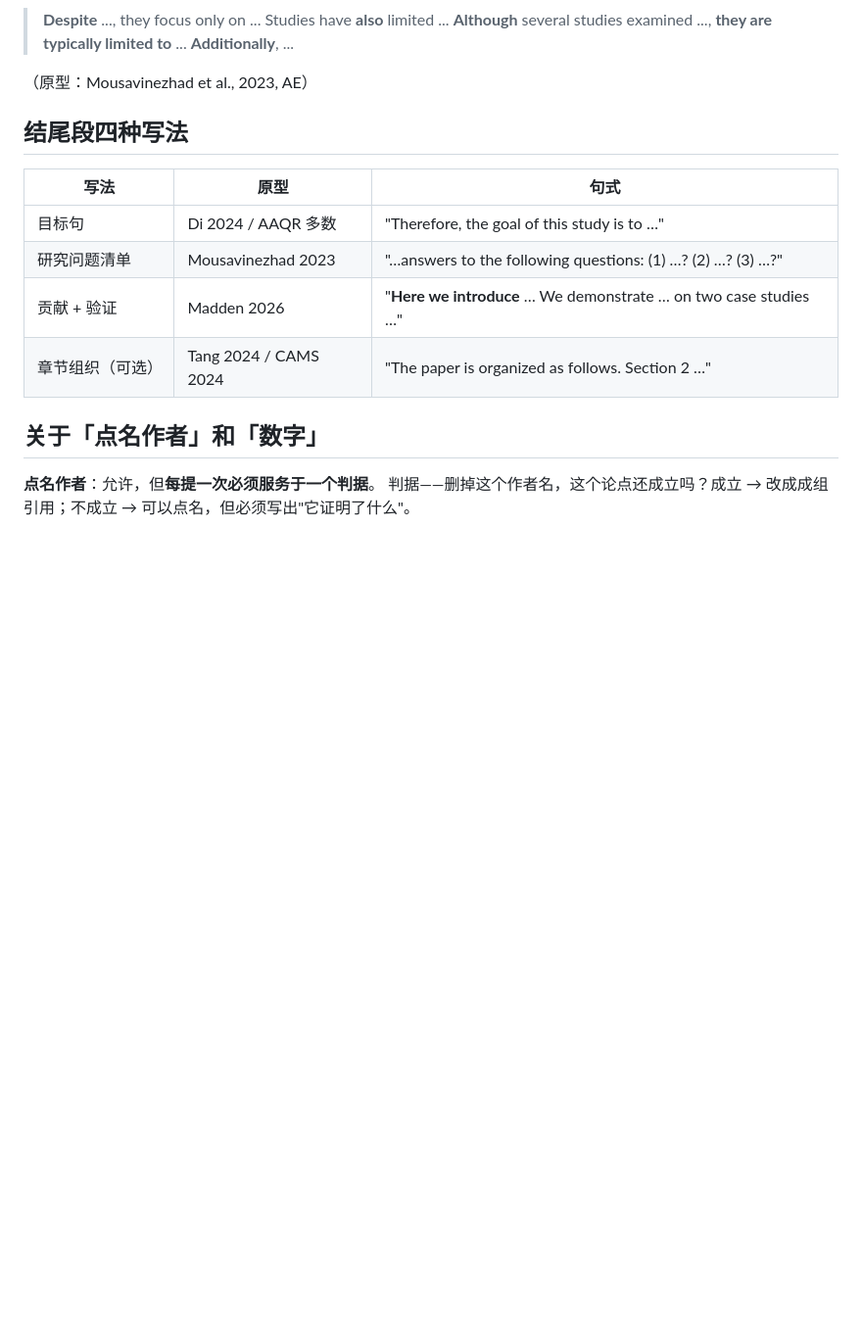
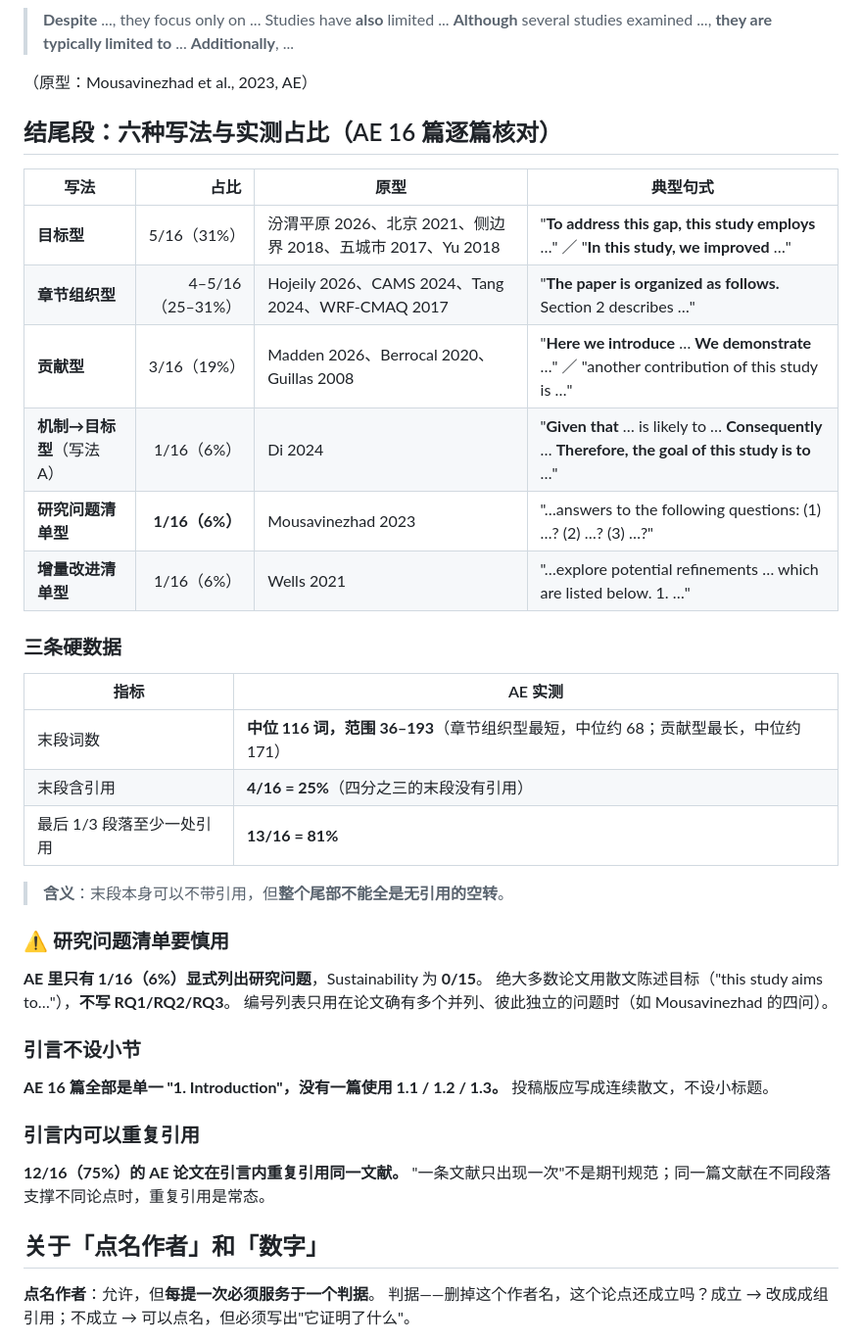
Before and after one commit to zhuobichen/zhaowen-skill, a Markdown page: air-journal-intro-writing/SKILL.md, the part around the change. Shown at 98% size. Drawn GitHub-style; blank space fills up the shorter version.

Commit message:
skill(更新): air-journal-intro-writing
- 来源: C:\Users\chenlizhuo\.claude\skills\air-journal-intro-writing
- 敏感检查: 通过
- 变更: status 变更 2 项

Co-Authored-By: Claude <noreply@anthropic.com>

```diff
--- a/air-journal-intro-writing/SKILL.md
+++ b/air-journal-intro-writing/SKILL.md
@@ -93,14 +93,42 @@ description: 空气/环境类期刊 Introduction / 研究背景写作法，实
 
 （原型：Mousavinezhad et al., 2023, AE）
 
-## 结尾段四种写法
+## 结尾段：六种写法与实测占比（AE 16 篇逐篇核对）
 
-| 写法 | 原型 | 句式 |
-|---|---|---|
-| 目标句 | Di 2024 / AAQR 多数 | "Therefore, the goal of this study is to …" |
-| 研究问题清单 | Mousavinezhad 2023 | "…answers to the following questions: (1) …? (2) …? (3) …?" |
-| 贡献 + 验证 | Madden 2026 | "**Here we introduce** … We demonstrate … on two case studies …" |
-| 章节组织（可选） | Tang 2024 / CAMS 2024 | "The paper is organized as follows. Section 2 …" |
+| 写法 | 占比 | 原型 | 典型句式 |
+|---|---:|---|---|
+| **目标型** | 5/16（31%） | 汾渭平原 2026、北京 2021、侧边界 2018、五城市 2017、Yu 2018 | "**To address this gap, this study employs** …" ／ "**In this study, we improved** …" |
+| **章节组织型** | 4–5/16（25–31%） | Hojeily 2026、CAMS 2024、Tang 2024、WRF-CMAQ 2017 | "**The paper is organized as follows.** Section 2 describes …" |
+| **贡献型** | 3/16（19%） | Madden 2026、Berrocal 2020、Guillas 2008 | "**Here we introduce** … **We demonstrate** …" ／ "another contribution of this study is …" |
+| **机制→目标型**（写法 A） | 1/16（6%） | Di 2024 | "**Given that** … is likely to … **Consequently** … **Therefore, the goal of this study is to** …" |
+| **研究问题清单型** | **1/16（6%）** | Mousavinezhad 2023 | "…answers to the following questions: (1) …? (2) …? (3) …?" |
+| **增量改进清单型** | 1/16（6%） | Wells 2021 | "…explore potential refinements … which are listed below. 1. …" |
+
+### 三条硬数据
+
+| 指标 | AE 实测 |
+|---|---|
+| 末段词数 | **中位 116 词，范围 36–193**（章节组织型最短，中位约 68；贡献型最长，中位约 171） |
+| 末段含引用 | **4/16 = 25%**（四分之三的末段没有引用） |
+| 最后 1/3 段落至少一处引用 | **13/16 = 81%** |
+
+> **含义**：末段本身可以不带引用，但**整个尾部不能全是无引用的空转**。
+
+### ⚠️ 研究问题清单要慎用
+
+**AE 里只有 1/16（6%）显式列出研究问题**，Sustainability 为 **0/15**。
+绝大多数论文用散文陈述目标（"this study aims to…"），**不写 RQ1/RQ2/RQ3**。
+编号列表只用在论文确有多个并列、彼此独立的问题时（如 Mousavinezhad 的四问）。
+
+### 引言不设小节
+
+**AE 16 篇全部是单一 "1. Introduction"，没有一篇使用 1.1 / 1.2 / 1.3。**
+投稿版应写成连续散文，不设小标题。
+
+### 引言内可以重复引用
+
+**12/16（75%）的 AE 论文在引言内重复引用同一文献。**
+"一条文献只出现一次"不是期刊规范；同一篇文献在不同段落支撑不同论点时，重复引用是常态。
 
 ## 关于「点名作者」和「数字」
 
```
Also changed, not shown: air-journal-intro-writing/references/ae.md (+51 -0 lines).
